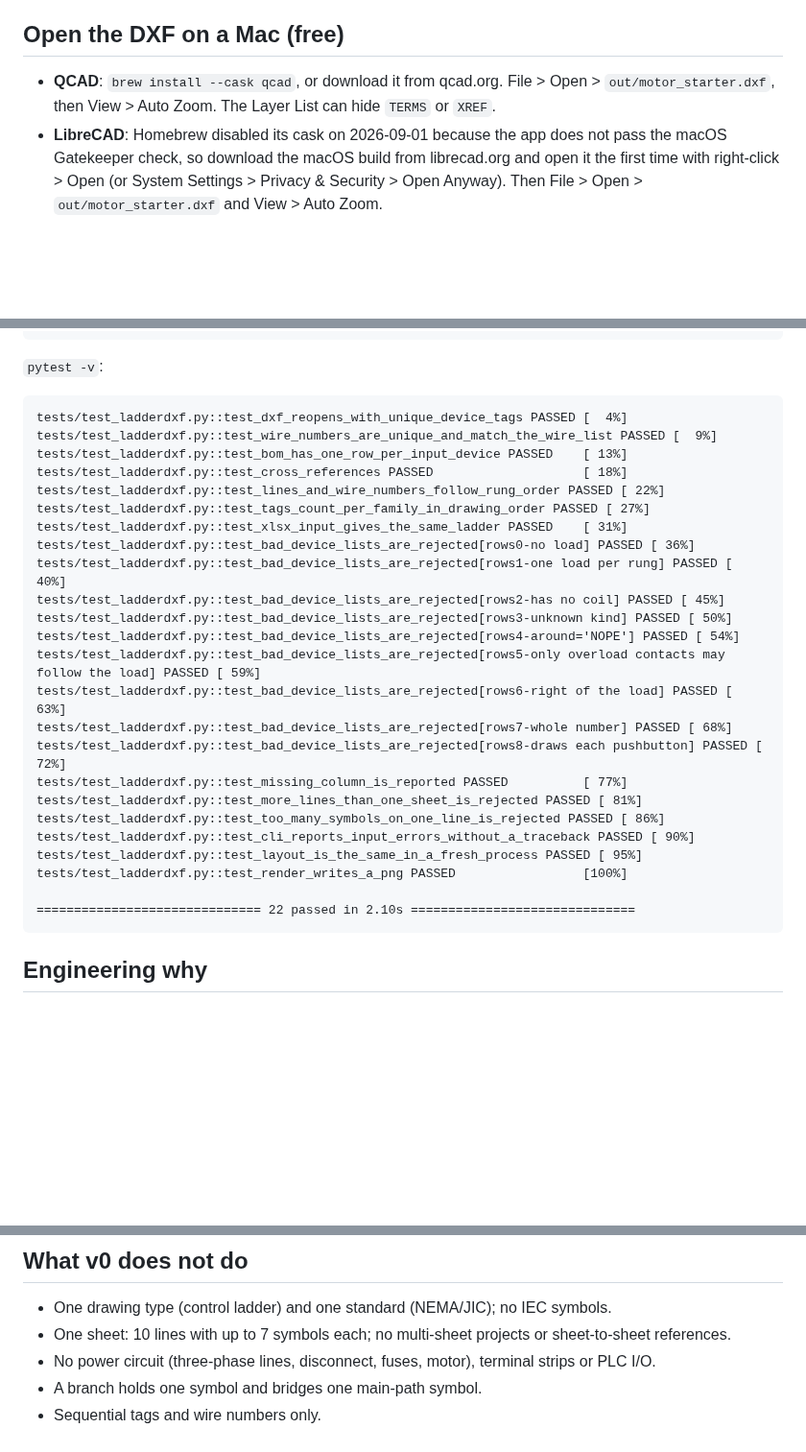
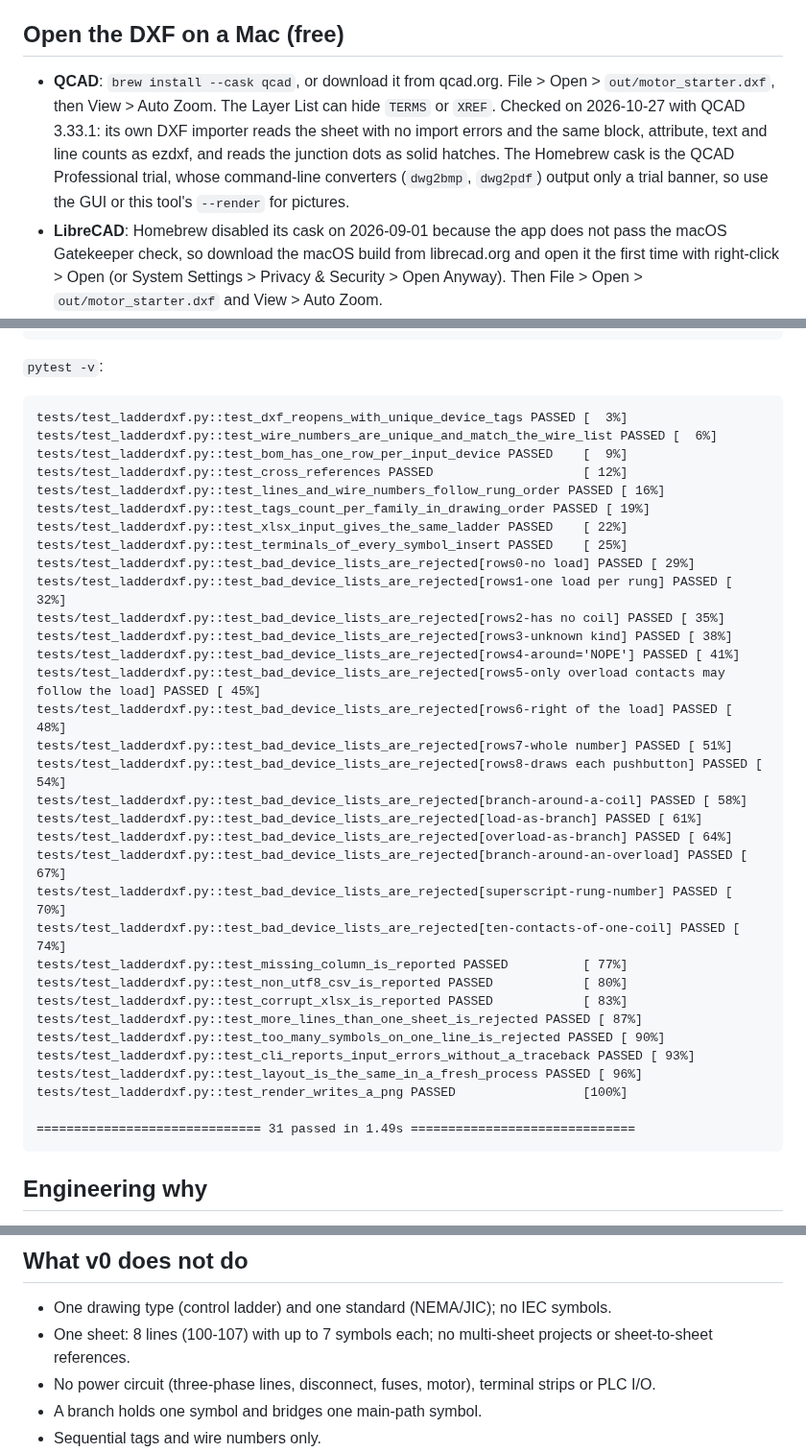
Before and after one commit to shonzinger-spec/ee-portfolio, a Markdown page: 03-ladder-dxf/README.md, 3 parts joined by grey strips. Shown at 96% size. Drawn GitHub-style; blank space fills up the shorter version.

````diff
--- a/03-ladder-dxf/README.md
+++ b/03-ladder-dxf/README.md
@@ -62,7 +62,7 @@ Symbol blocks carry attributes named the way AutoCAD Electrical names them (`TAG
 
 ## Open the DXF on a Mac (free)
 
-- **QCAD**: `brew install --cask qcad`, or download it from qcad.org. File > Open > `out/motor_starter.dxf`, then View > Auto Zoom. The Layer List can hide `TERMS` or `XREF`.
+- **QCAD**: `brew install --cask qcad`, or download it from qcad.org. File > Open > `out/motor_starter.dxf`, then View > Auto Zoom. The Layer List can hide `TERMS` or `XREF`. Checked on 2026-10-27 with QCAD 3.33.1: its own DXF importer reads the sheet with no import errors and the same block, attribute, text and line counts as ezdxf, and reads the junction dots as solid hatches. The Homebrew cask is the QCAD Professional trial, whose command-line converters (`dwg2bmp`, `dwg2pdf`) output only a trial banner, so use the GUI or this tool's `--render` for pictures.
 - **LibreCAD**: Homebrew disabled its cask on 2026-09-01 because the app does not pass the macOS Gatekeeper check, so download the macOS build from librecad.org and open it the first time with right-click > Open (or System Settings > Privacy & Security > Open Anyway). Then File > Open > `out/motor_starter.dxf` and View > Auto Zoom.
 - The same file opens in AutoCAD, AutoCAD LT and AutoCAD Electrical (Windows) as plain blocks with attributes.
 
@@ -89,30 +89,39 @@ ALL CHECKS PASSED
 `pytest -v`:
 
 ```text
-tests/test_ladderdxf.py::test_dxf_reopens_with_unique_device_tags PASSED [  4%]
-tests/test_ladderdxf.py::test_wire_numbers_are_unique_and_match_the_wire_list PASSED [  9%]
-tests/test_ladderdxf.py::test_bom_has_one_row_per_input_device PASSED    [ 13%]
-tests/test_ladderdxf.py::test_cross_references PASSED                    [ 18%]
-tests/test_ladderdxf.py::test_lines_and_wire_numbers_follow_rung_order PASSED [ 22%]
-tests/test_ladderdxf.py::test_tags_count_per_family_in_drawing_order PASSED [ 27%]
-tests/test_ladderdxf.py::test_xlsx_input_gives_the_same_ladder PASSED    [ 31%]
-tests/test_ladderdxf.py::test_bad_device_lists_are_rejected[rows0-no load] PASSED [ 36%]
-tests/test_ladderdxf.py::test_bad_device_lists_are_rejected[rows1-one load per rung] PASSED [ 40%]
-tests/test_ladderdxf.py::test_bad_device_lists_are_rejected[rows2-has no coil] PASSED [ 45%]
-tests/test_ladderdxf.py::test_bad_device_lists_are_rejected[rows3-unknown kind] PASSED [ 50%]
-tests/test_ladderdxf.py::test_bad_device_lists_are_rejected[rows4-around='NOPE'] PASSED [ 54%]
-tests/test_ladderdxf.py::test_bad_device_lists_are_rejected[rows5-only overload contacts may follow the load] PASSED [ 59%]
-tests/test_ladderdxf.py::test_bad_device_lists_are_rejected[rows6-right of the load] PASSED [ 63%]
-tests/test_ladderdxf.py::test_bad_device_lists_are_rejected[rows7-whole number] PASSED [ 68%]
-tests/test_ladderdxf.py::test_bad_device_lists_are_rejected[rows8-draws each pushbutton] PASSED [ 72%]
+tests/test_ladderdxf.py::test_dxf_reopens_with_unique_device_tags PASSED [  3%]
+tests/test_ladderdxf.py::test_wire_numbers_are_unique_and_match_the_wire_list PASSED [  6%]
+tests/test_ladderdxf.py::test_bom_has_one_row_per_input_device PASSED    [  9%]
+tests/test_ladderdxf.py::test_cross_references PASSED                    [ 12%]
+tests/test_ladderdxf.py::test_lines_and_wire_numbers_follow_rung_order PASSED [ 16%]
+tests/test_ladderdxf.py::test_tags_count_per_family_in_drawing_order PASSED [ 19%]
+tests/test_ladderdxf.py::test_xlsx_input_gives_the_same_ladder PASSED    [ 22%]
+tests/test_ladderdxf.py::test_terminals_of_every_symbol_insert PASSED    [ 25%]
+tests/test_ladderdxf.py::test_bad_device_lists_are_rejected[rows0-no load] PASSED [ 29%]
+tests/test_ladderdxf.py::test_bad_device_lists_are_rejected[rows1-one load per rung] PASSED [ 32%]
+tests/test_ladderdxf.py::test_bad_device_lists_are_rejected[rows2-has no coil] PASSED [ 35%]
+tests/test_ladderdxf.py::test_bad_device_lists_are_rejected[rows3-unknown kind] PASSED [ 38%]
+tests/test_ladderdxf.py::test_bad_device_lists_are_rejected[rows4-around='NOPE'] PASSED [ 41%]
+tests/test_ladderdxf.py::test_bad_device_lists_are_rejected[rows5-only overload contacts may follow the load] PASSED [ 45%]
+tests/test_ladderdxf.py::test_bad_device_lists_are_rejected[rows6-right of the load] PASSED [ 48%]
+tests/test_ladderdxf.py::test_bad_device_lists_are_rejected[rows7-whole number] PASSED [ 51%]
+tests/test_ladderdxf.py::test_bad_device_lists_are_rejected[rows8-draws each pushbutton] PASSED [ 54%]
+tests/test_ladderdxf.py::test_bad_device_lists_are_rejected[branch-around-a-coil] PASSED [ 58%]
+tests/test_ladderdxf.py::test_bad_device_lists_are_rejected[load-as-branch] PASSED [ 61%]
+tests/test_ladderdxf.py::test_bad_device_lists_are_rejected[overload-as-branch] PASSED [ 64%]
+tests/test_ladderdxf.py::test_bad_device_lists_are_rejected[branch-around-an-overload] PASSED [ 67%]
+tests/test_ladderdxf.py::test_bad_device_lists_are_rejected[superscript-rung-number] PASSED [ 70%]
+tests/test_ladderdxf.py::test_bad_device_lists_are_rejected[ten-contacts-of-one-coil] PASSED [ 74%]
 tests/test_ladderdxf.py::test_missing_column_is_reported PASSED          [ 77%]
-tests/test_ladderdxf.py::test_more_lines_than_one_sheet_is_rejected PASSED [ 81%]
-tests/test_ladderdxf.py::test_too_many_symbols_on_one_line_is_rejected PASSED [ 86%]
-tests/test_ladderdxf.py::test_cli_reports_input_errors_without_a_traceback PASSED [ 90%]
-tests/test_ladderdxf.py::test_layout_is_the_same_in_a_fresh_process PASSED [ 95%]
+tests/test_ladderdxf.py::test_non_utf8_csv_is_reported PASSED            [ 80%]
+tests/test_ladderdxf.py::test_corrupt_xlsx_is_reported PASSED            [ 83%]
+tests/test_ladderdxf.py::test_more_lines_than_one_sheet_is_rejected PASSED [ 87%]
+tests/test_ladderdxf.py::test_too_many_symbols_on_one_line_is_rejected PASSED [ 90%]
+tests/test_ladderdxf.py::test_cli_reports_input_errors_without_a_traceback PASSED [ 93%]
+tests/test_ladderdxf.py::test_layout_is_the_same_in_a_fresh_process PASSED [ 96%]
 tests/test_ladderdxf.py::test_render_writes_a_png PASSED                 [100%]
 
-============================== 22 passed in 2.10s ==============================
+============================== 31 passed in 1.49s ==============================
 ```
 
 ## Engineering why
@@ -122,7 +131,7 @@ The drawing is written as DXF with ezdxf instead of driving AutoCAD Electrical,
 ## What v0 does not do
 
 - One drawing type (control ladder) and one standard (NEMA/JIC); no IEC symbols.
-- One sheet: 10 lines with up to 7 symbols each; no multi-sheet projects or sheet-to-sheet references.
+- One sheet: 8 lines (100-107) with up to 7 symbols each; no multi-sheet projects or sheet-to-sheet references.
 - No power circuit (three-phase lines, disconnect, fuses, motor), terminal strips or PLC I/O.
 - A branch holds one symbol and bridges one main-path symbol.
 - Sequential tags and wire numbers only.
````
Also changed, not shown: other parts of 03-ladder-dxf/README.md (+4 -4 lines), 03-ladder-dxf/docs/sample_sheet.png, 3 other files.
